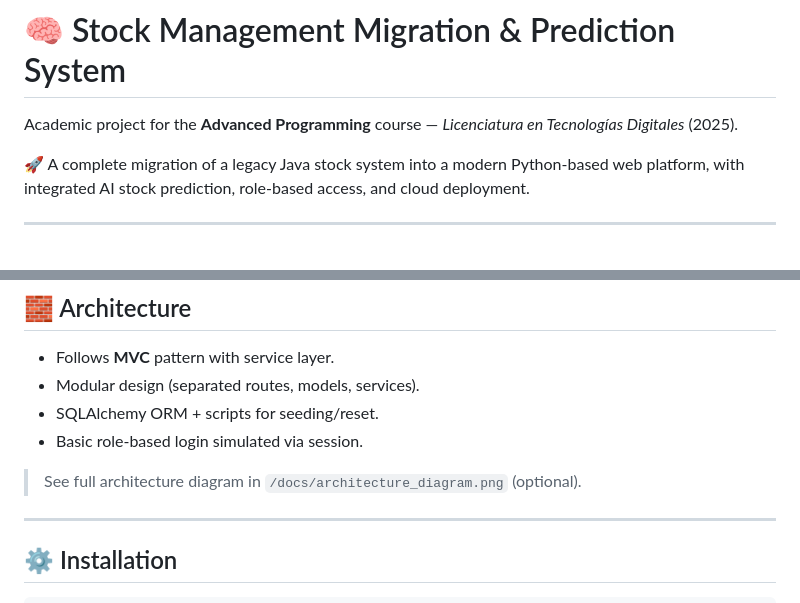
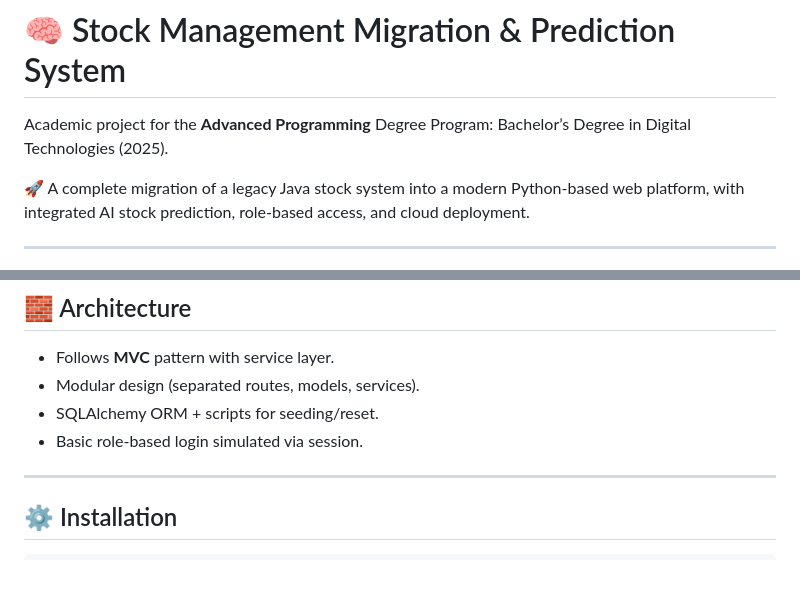
Before and after one commit to Facuzogbe/stock-management-migration-predictor, a Markdown page: README.md, 2 parts joined by grey strips. Rendered like a GitHub page; blank space fills up the shorter version.

```diff
--- a/README.md
+++ b/README.md
@@ -1,6 +1,8 @@
 # 🧠 Stock Management Migration & Prediction System
 
-Academic project for the **Advanced Programming** course — *Licenciatura en Tecnologías Digitales* (2025).
+Academic project for the **Advanced Programming**
+Degree Program: Bachelor’s Degree in Digital Technologies
+(2025).
 
 🚀 A complete migration of a legacy Java stock system into a modern Python-based web platform, with integrated AI stock prediction, role-based access, and cloud deployment.
 
@@ -57,7 +59,6 @@ Academic project for the **Advanced Programming** course — *Licenciatura en Te
 - SQLAlchemy ORM + scripts for seeding/reset.
 - Basic role-based login simulated via session.
 
-> See full architecture diagram in `/docs/architecture_diagram.png` (optional).
 
 ---
 
```
